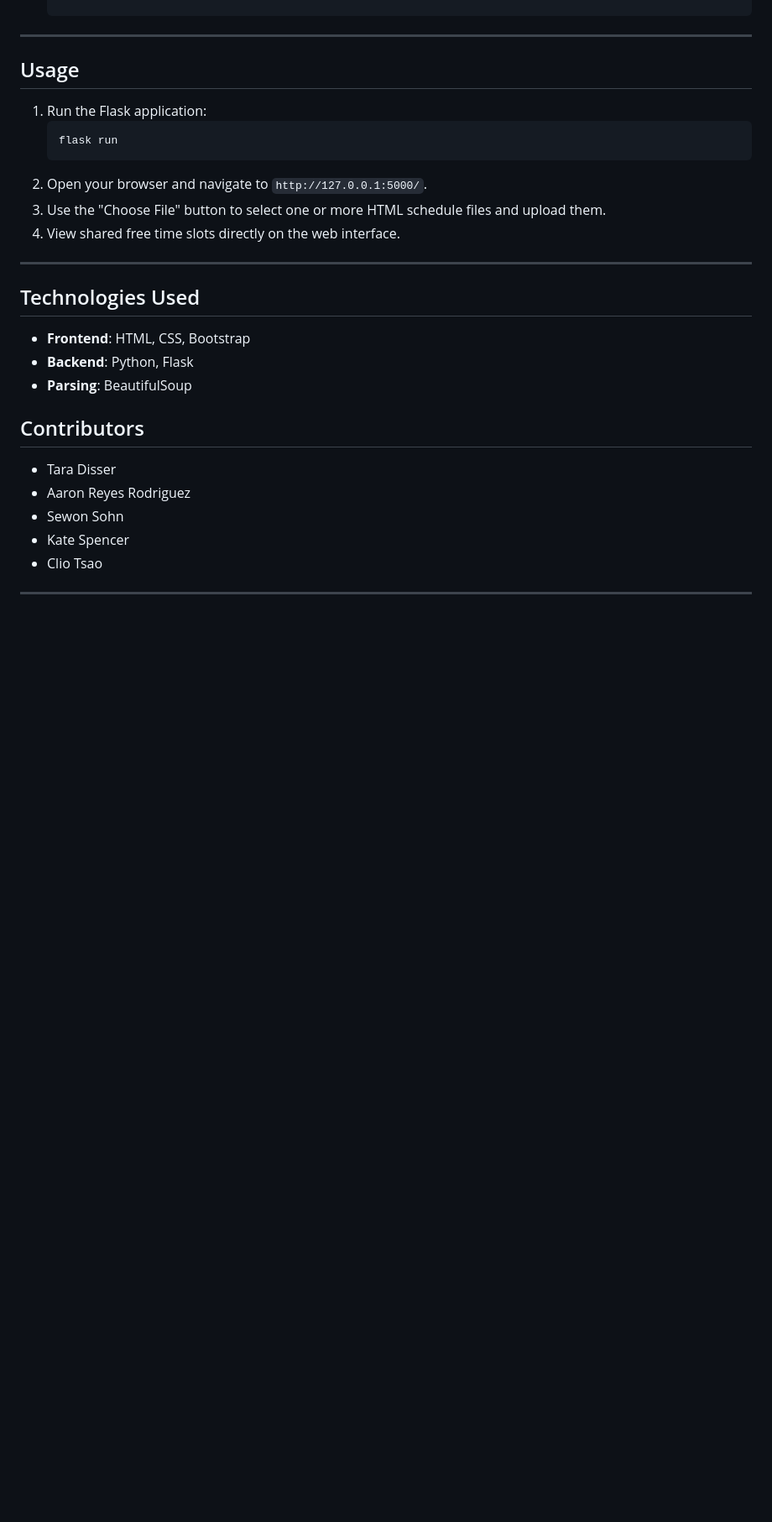
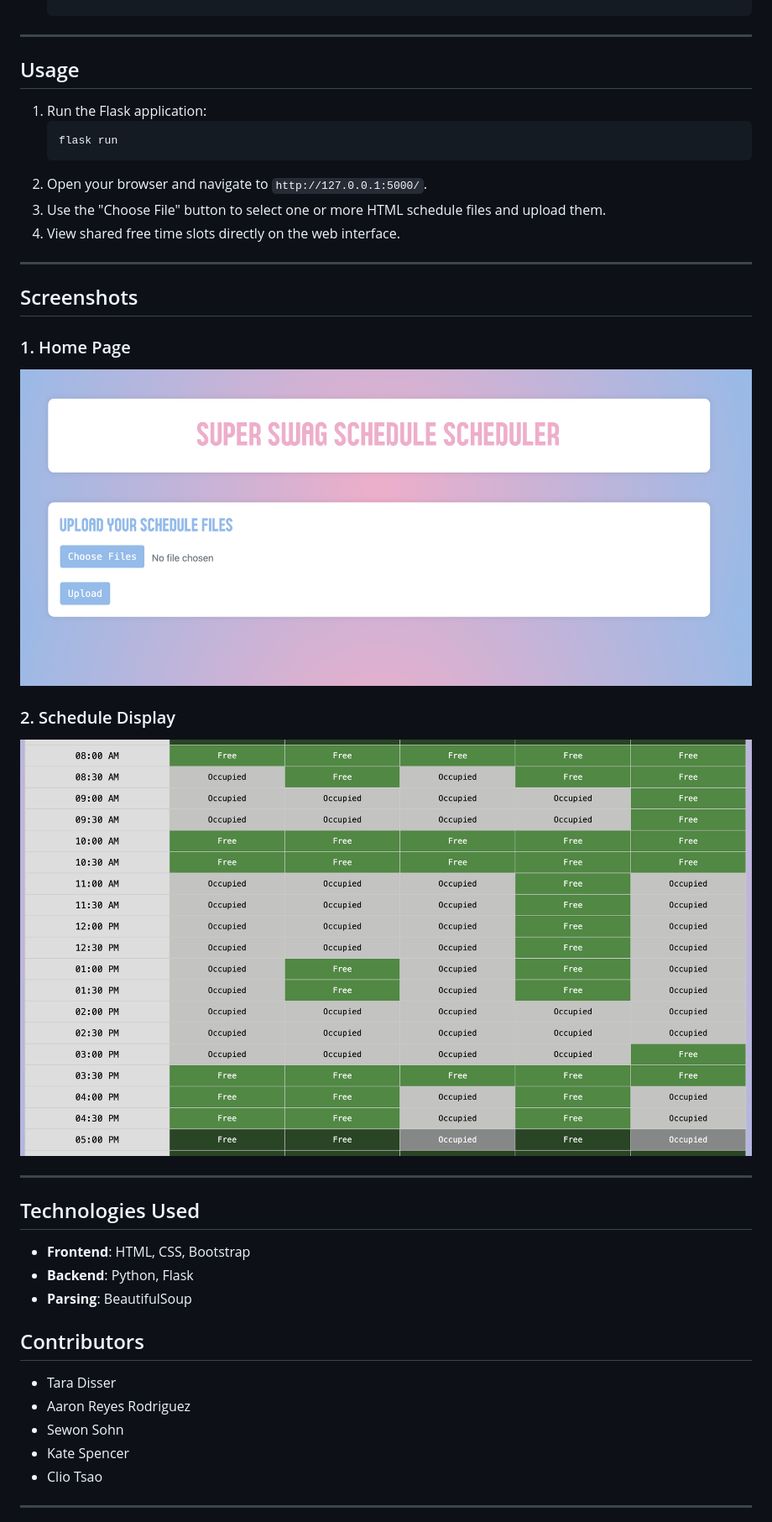
Before and after one commit to Aaron-Reyes-Rodriguez/Hack_UO, a Markdown page: README.md, the part around the change. Shown at 84% size. Drawn GitHub-style; blank space fills up the shorter version.

Commit message:
Added screenshots to README.md

```diff
--- a/README.md
+++ b/README.md
@@ -61,6 +61,16 @@ Downloading the `.html` file needed to upload here can vary across computers.
 
 ---
 
+## Screenshots
+
+### 1. Home Page
+![Super Swag Schedule Scheduler Homepage](screenshots/file_upload_page.png)
+
+### 2. Schedule Display
+![Schedule Comparison Table](screenshots/schedule_display_page.png)
+
+---
+
 ## Technologies Used
 - **Frontend**: HTML, CSS, Bootstrap
 - **Backend**: Python, Flask
```
